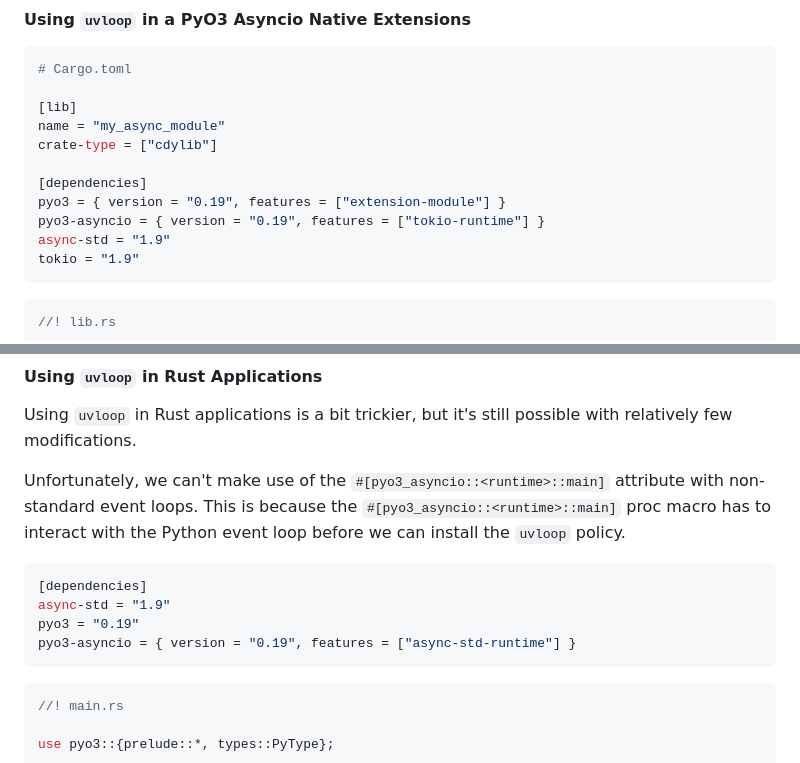
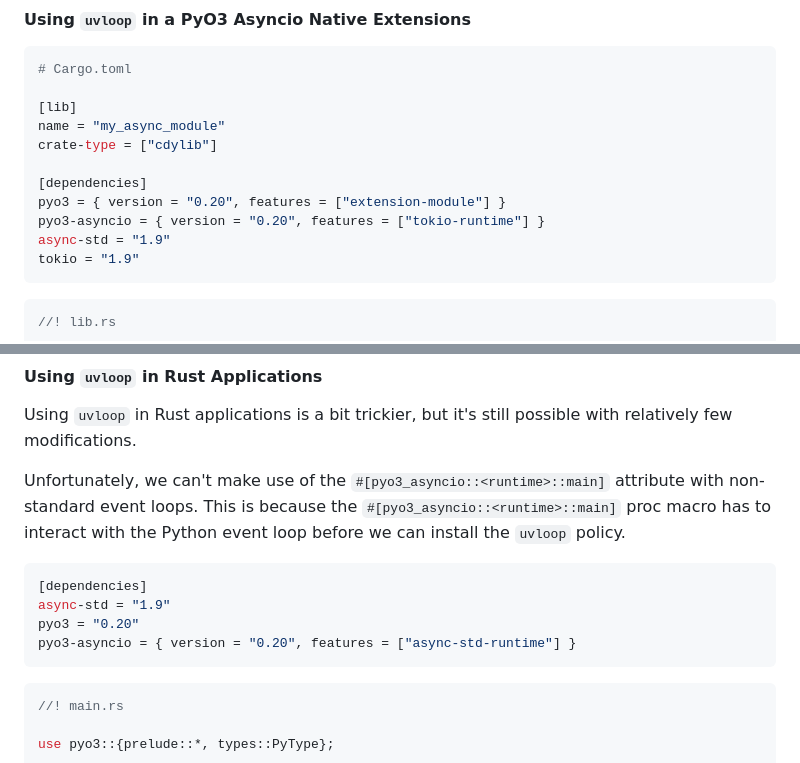
Before and after one commit to awestlake87/pyo3-asyncio, a Markdown page: README.md, 2 parts joined by grey strips. Drawn GitHub-style.

````diff
--- a/README.md
+++ b/README.md
@@ -431,8 +431,8 @@ name = "my_async_module"
 crate-type = ["cdylib"]
 
 [dependencies]
-pyo3 = { version = "0.19", features = ["extension-module"] }
-pyo3-asyncio = { version = "0.19", features = ["tokio-runtime"] }
+pyo3 = { version = "0.20", features = ["extension-module"] }
+pyo3-asyncio = { version = "0.20", features = ["tokio-runtime"] }
 async-std = "1.9"
 tokio = "1.9"
 ```
@@ -491,8 +491,8 @@ event loop before we can install the `uvloop` policy.
 ```toml
 [dependencies]
 async-std = "1.9"
-pyo3 = "0.19"
-pyo3-asyncio = { version = "0.19", features = ["async-std-runtime"] }
+pyo3 = "0.20"
+pyo3-asyncio = { version = "0.20", features = ["async-std-runtime"] }
 ```
 
 ```rust no_run
````
Also changed, not shown: other parts of README.md (+8 -8 lines).
